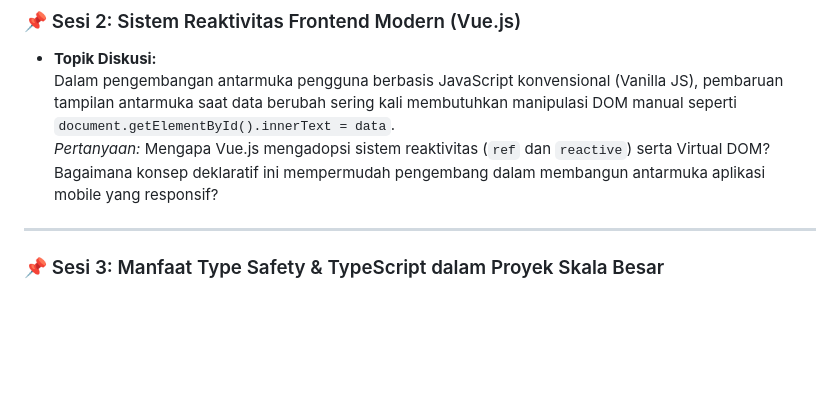
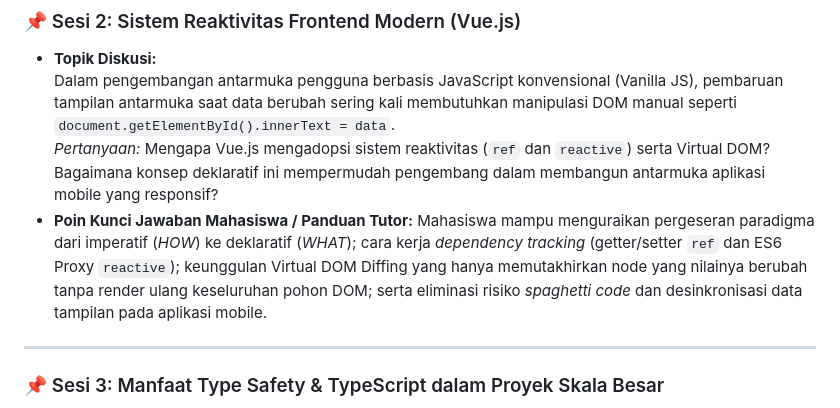
Before and after one commit to antonprafanto/tuweb_mobile2025, a Markdown page: panduan_tutorial_ut/PANDUAN_DISKUSI_TUTON.md, the part around the change. Drawn GitHub-style; blank space fills up the shorter version.

Commit message:
docs(tuton): tambahkan poin kunci jawaban dan panduan tutor untuk diskusi sesi 2

```diff
--- a/panduan_tutorial_ut/PANDUAN_DISKUSI_TUTON.md
+++ b/panduan_tutorial_ut/PANDUAN_DISKUSI_TUTON.md
@@ -17,6 +17,7 @@ Dokumen ini memuat daftar topik pemicu diskusi (*discussion prompts*) dan pandua
 * **Topik Diskusi:**
   Dalam pengembangan antarmuka pengguna berbasis JavaScript konvensional (Vanilla JS), pembaruan tampilan antarmuka saat data berubah sering kali membutuhkan manipulasi DOM manual seperti `document.getElementById().innerText = data`.
   *Pertanyaan:* Mengapa Vue.js mengadopsi sistem reaktivitas (`ref` dan `reactive`) serta Virtual DOM? Bagaimana konsep deklaratif ini mempermudah pengembang dalam membangun antarmuka aplikasi mobile yang responsif?
+* **Poin Kunci Jawaban Mahasiswa / Panduan Tutor:** Mahasiswa mampu menguraikan pergeseran paradigma dari imperatif (*HOW*) ke deklaratif (*WHAT*); cara kerja *dependency tracking* (getter/setter `ref` dan ES6 Proxy `reactive`); keunggulan Virtual DOM Diffing yang hanya memutakhirkan node yang nilainya berubah tanpa render ulang keseluruhan pohon DOM; serta eliminasi risiko *spaghetti code* dan desinkronisasi data tampilan pada aplikasi mobile.
 
 ---
 
```
